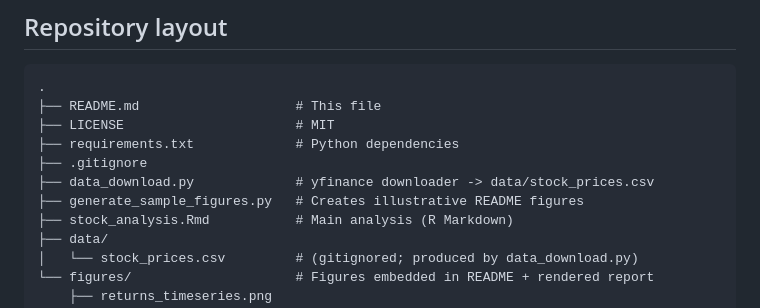
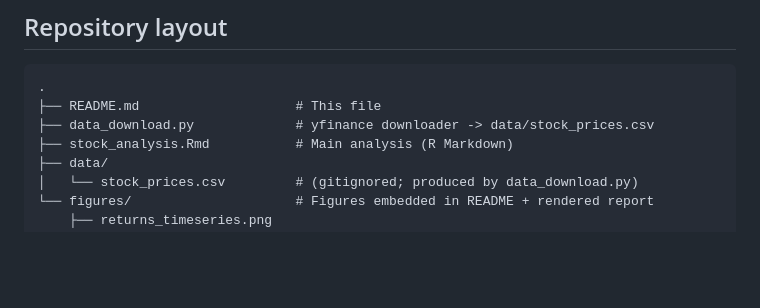
Before and after one commit to bereczkidaniel/extreme-value-analysis, a Markdown page: README.md, the part around the change. Drawn GitHub-style; blank space fills up the shorter version.

````diff
--- a/README.md
+++ b/README.md
@@ -159,11 +159,7 @@ explosive price behaviour compatible with a bubble.
 ```
 .
 ├── README.md                    # This file
-├── LICENSE                      # MIT
-├── requirements.txt             # Python dependencies
-├── .gitignore
 ├── data_download.py             # yfinance downloader -> data/stock_prices.csv
-├── generate_sample_figures.py   # Creates illustrative README figures
 ├── stock_analysis.Rmd           # Main analysis (R Markdown)
 ├── data/
 │   └── stock_prices.csv         # (gitignored; produced by data_download.py)
````
